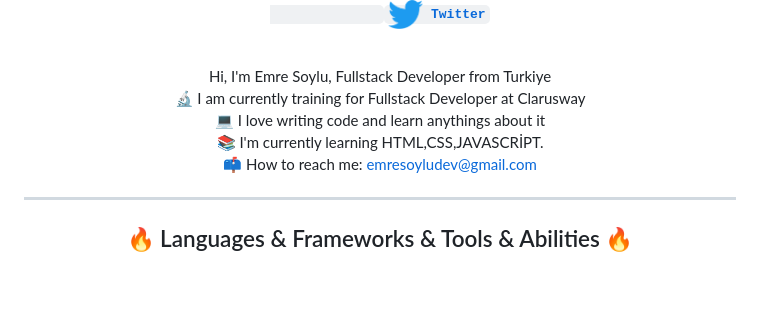
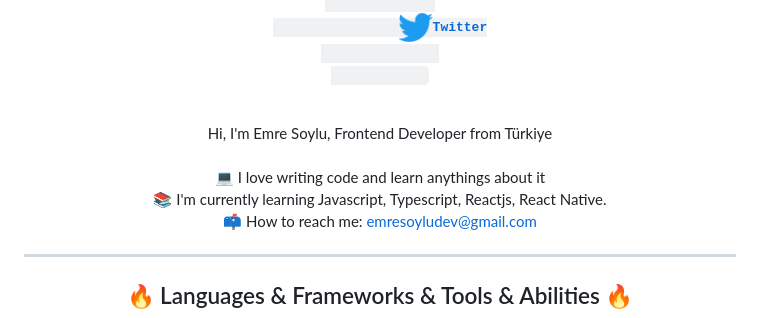
Before and after one commit to soyluemre/soyluemre, a Markdown page: README.md, the part around one of its changes. GitHub-like rendering; blank space fills up the shorter version.

```diff
--- a/README.md
+++ b/README.md
@@ -9,15 +11,18 @@
               </code>
-            <code><a href="https://twitter.com/emresoyludev" title="Twitter Profile"><img width="35" src="/img/Twitter-logo.svg.png"> Twitter</a></code>
+            <code>
+              <a href="https://twitter.com/emresoyludev" title="Twitter Profile">
+                <img width="35" src="/img/Twitter-logo.svg.png">Twitter
+               </a>
+            </code>
      </h5>
      <br>
      <p align="center">
-         Hi, I'm Emre Soylu, Fullstack Developer from Turkiye
+         Hi, I'm Emre Soylu, Frontend Developer from Türkiye
          <br>
-          🔬 I am currently training for Fullstack Developer at Clarusway
          <br>
          💻 I love writing code and learn anythings about it
          <br>
-         📚 I'm currently learning HTML,CSS,JAVASCRİPT.
+         📚 I'm currently learning Javascript, Typescript, Reactjs, React Native.
          <br>
          📫 How to reach me: <a href="emresoyludev@gmail.com">emresoyludev@gmail.com</a>
      </p>
```
Also changed, not shown: other parts of README.md (+3 -1 lines).
